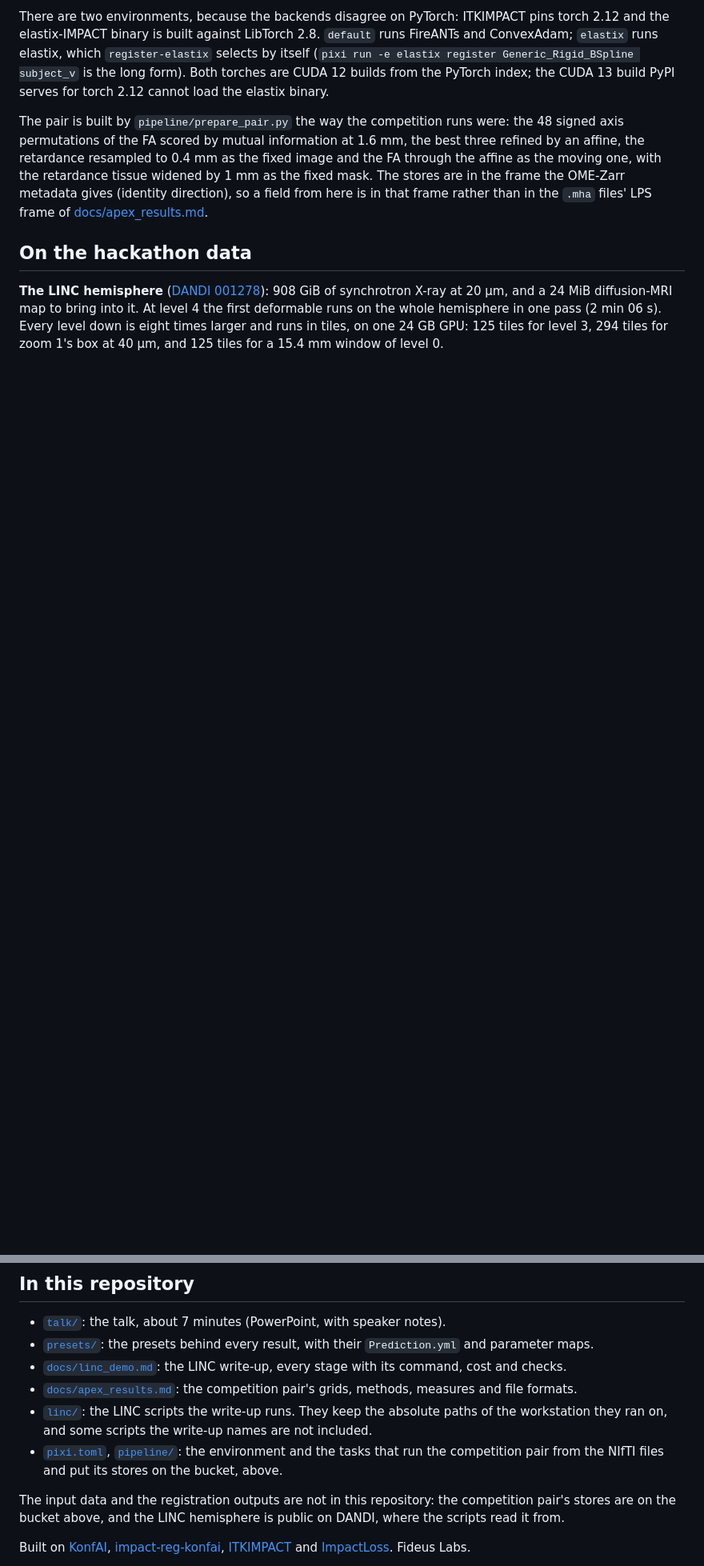
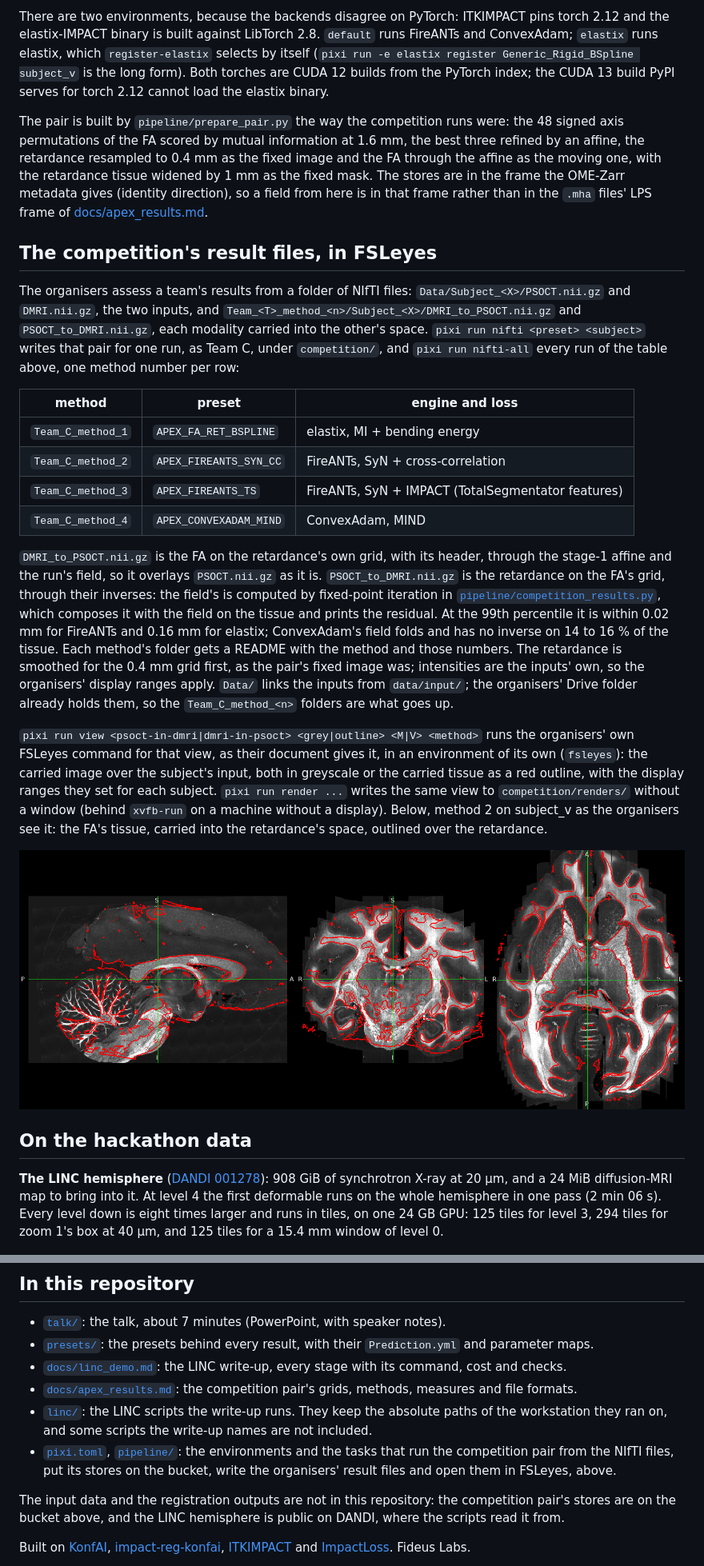
Before and after one commit to fideus-labs/impact-reg-ooc-demo, a Markdown page: README.md, 2 parts joined by grey strips. Shown at 80% size. Drawn GitHub-style; pictures changed too: figures/fsleyes_subject_v_dmri_in_psoct.png (added); blank space fills up the shorter version.

```diff
--- a/README.md
+++ b/README.md
@@ -140,6 +142,39 @@ the FA scored by mutual information at 1.6 mm, the best three refined by an affi
 as the fixed image and the FA through the affine as the moving one, with the retardance tissue widened by 1 mm as the
 fixed mask. The stores are in the frame the OME-Zarr metadata gives (identity direction), so a field from here is in
 that frame rather than in the `.mha` files' LPS frame of [docs/apex_results.md](docs/apex_results.md).
+
+## The competition's result files, in FSLeyes
+
+The organisers assess a team's results from a folder of NIfTI files: `Data/Subject_<X>/PSOCT.nii.gz` and
+`DMRI.nii.gz`, the two inputs, and `Team_<T>_method_<n>/Subject_<X>/DMRI_to_PSOCT.nii.gz` and `PSOCT_to_DMRI.nii.gz`,
+each modality carried into the other's space. `pixi run nifti <preset> <subject>` writes that pair for one run, as
+Team C, under `competition/`, and `pixi run nifti-all` every run of the table above, one method number per row:
+
+| method | preset | engine and loss |
+|---|---|---|
+| `Team_C_method_1` | `APEX_FA_RET_BSPLINE` | elastix, MI + bending energy |
+| `Team_C_method_2` | `APEX_FIREANTS_SYN_CC` | FireANTs, SyN + cross-correlation |
+| `Team_C_method_3` | `APEX_FIREANTS_TS` | FireANTs, SyN + IMPACT (TotalSegmentator features) |
+| `Team_C_method_4` | `APEX_CONVEXADAM_MIND` | ConvexAdam, MIND |
+
+`DMRI_to_PSOCT.nii.gz` is the FA on the retardance's own grid, with its header, through the stage-1 affine and the
+run's field, so it overlays `PSOCT.nii.gz` as it is. `PSOCT_to_DMRI.nii.gz` is the retardance on the FA's grid,
+through their inverses: the field's is computed by fixed-point iteration in
+[`pipeline/competition_results.py`](pipeline/competition_results.py), which composes it with the field on the tissue
+and prints the residual. At the 99th percentile it is within 0.02 mm for FireANTs and 0.16 mm for elastix;
+ConvexAdam's field folds and has no inverse on 14 to 16 % of the tissue. Each method's folder gets a README with the
+method and those numbers. The retardance is smoothed for the 0.4 mm grid first, as the pair's fixed image was;
+intensities are the inputs' own, so the organisers' display ranges apply. `Data/` links the inputs from
+`data/input/`; the organisers' Drive folder already holds them, so the `Team_C_method_<n>` folders are what goes up.
+
+`pixi run view <psoct-in-dmri|dmri-in-psoct> <grey|outline> <M|V> <method>` runs the organisers' own FSLeyes
+command for that view, as their document gives it, in an environment of its own (`fsleyes`): the carried image over
+the subject's input, both in greyscale or the carried tissue as a red outline, with the display ranges they set for
+each subject. `pixi run render ...` writes the same view to `competition/renders/` without a window (behind
+`xvfb-run` on a machine without a display). Below, method 2 on subject_v as the organisers see it: the FA's tissue,
+carried into the retardance's space, outlined over the retardance.
+
+![subject_v in FSLeyes: the FA tissue's outline over the retardance](figures/fsleyes_subject_v_dmri_in_psoct.png)
 
 ## On the hackathon data
 
@@ -230,8 +265,8 @@ s5cmd --no-sign-request --endpoint-url https://s3.filebase.io cp 's3://impact-re
 - [`docs/apex_results.md`](docs/apex_results.md): the competition pair's grids, methods, measures and file formats.
 - [`linc/`](linc/): the LINC scripts the write-up runs. They keep the absolute paths of the workstation they ran on,
   and some scripts the write-up names are not included.
-- [`pixi.toml`](pixi.toml), [`pipeline/`](pipeline/): the environment and the tasks that run the competition pair from
-  the NIfTI files and put its stores on the bucket, above.
+- [`pixi.toml`](pixi.toml), [`pipeline/`](pipeline/): the environments and the tasks that run the competition pair from
+  the NIfTI files, put its stores on the bucket, write the organisers' result files and open them in FSLeyes, above.
 
 The input data and the registration outputs are not in this repository: the competition pair's stores are on the
 bucket above, and the LINC hemisphere is public on DANDI, where the scripts read it from.
```
Also changed, not shown: other parts of README.md (+2 -0 lines), 5 other files.
